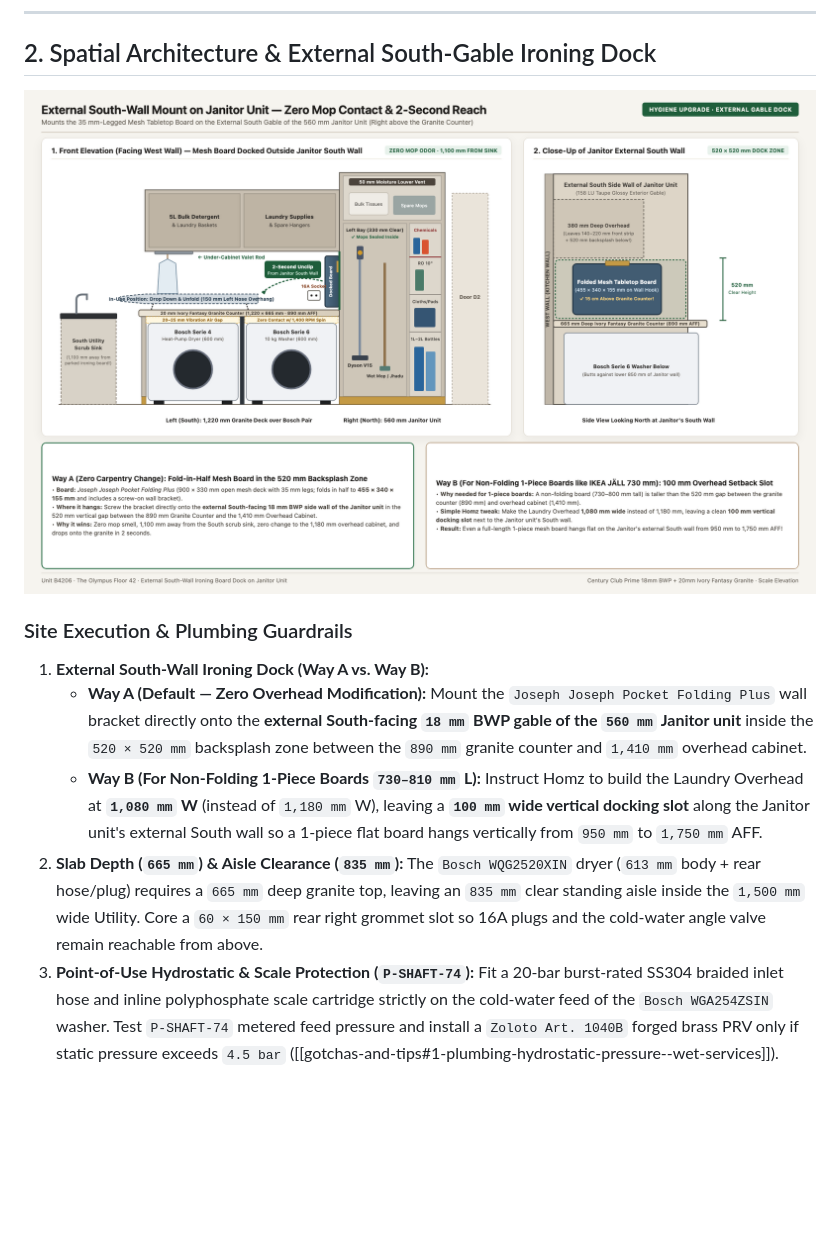
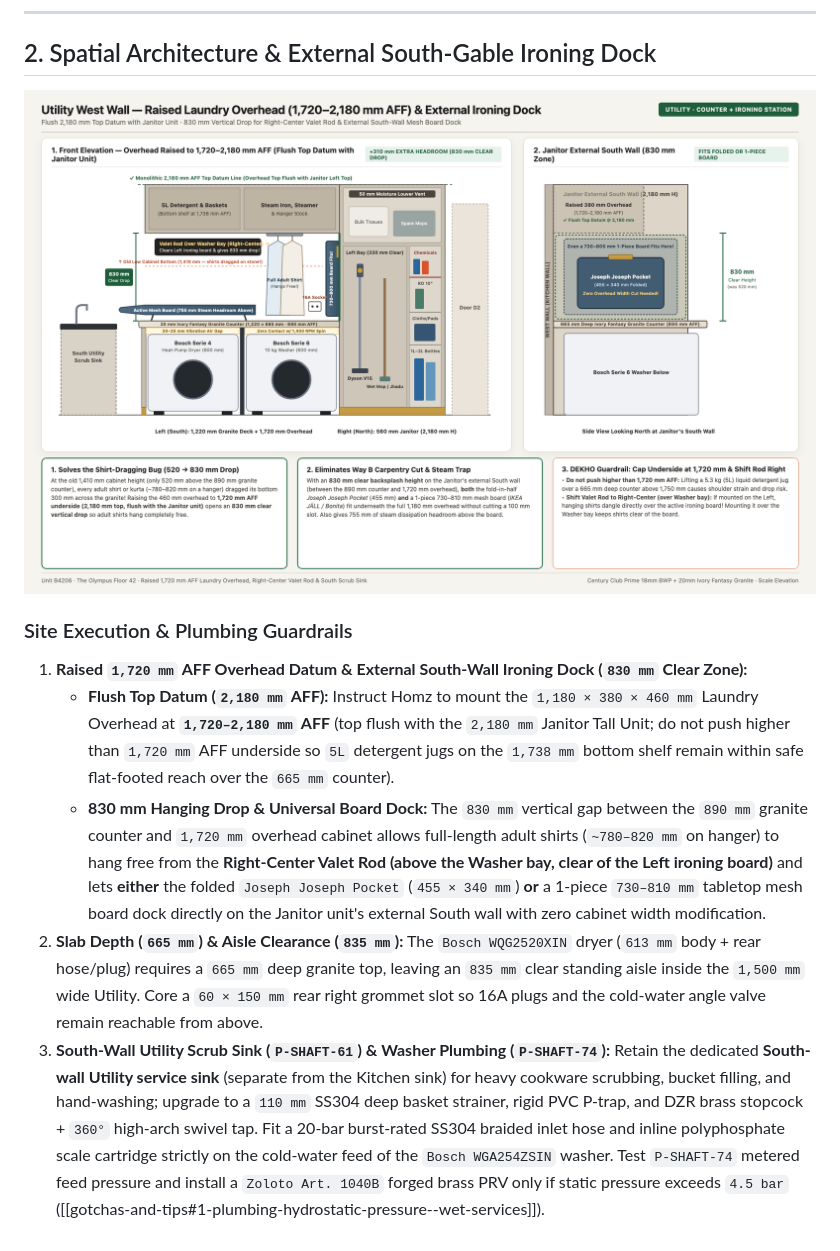
Before and after one commit to samarsodhi/project-u, a Markdown page: content/rooms/utility.md, the part around one of its changes. GitHub-like rendering; pictures changed too: content/assets/decor/utility-laundry-counter-scheme.png; blank space fills up the shorter version.

```diff
--- a/content/rooms/utility.md
+++ b/content/rooms/utility.md
@@ -38,8 +39,8 @@ Top reasons to reject common utility designs here: (1) cutting the fixed granite
 ![Utility Laundry Countertop & External South-Wall Ironing Board Scheme](../assets/decor/utility-laundry-counter-scheme.png)
 
 ### Site Execution & Plumbing Guardrails
-1. **External South-Wall Ironing Dock (Way A vs. Way B):**
-   * **Way A (Default — Zero Overhead Modification):** Mount the `Joseph Joseph Pocket Folding Plus` wall bracket directly onto the **external South-facing `18 mm` BWP gable of the `560 mm` Janitor unit** inside the `520 × 520 mm` backsplash zone between the `890 mm` granite counter and `1,410 mm` overhead cabinet.
-   * **Way B (For Non-Folding 1-Piece Boards `730–810 mm` L):** Instruct Homz to build the Laundry Overhead at **`1,080 mm` W** (instead of `1,180 mm` W), leaving a **`100 mm` wide vertical docking slot** along the Janitor unit's external South wall so a 1-piece flat board hangs vertically from `950 mm` to `1,750 mm` AFF.
+1. **Raised `1,720 mm` AFF Overhead Datum & External South-Wall Ironing Dock (`830 mm` Clear Zone):**
+   * **Flush Top Datum (`2,180 mm` AFF):** Instruct Homz to mount the `1,180 × 380 × 460 mm` Laundry Overhead at **`1,720–2,180 mm` AFF** (top flush with the `2,180 mm` Janitor Tall Unit; do not push higher than `1,720 mm` AFF underside so `5L` detergent jugs on the `1,738 mm` bottom shelf remain within safe flat-footed reach over the `665 mm` counter).
+   * **830 mm Hanging Drop & Universal Board Dock:** The `830 mm` vertical gap between the `890 mm` granite counter and `1,720 mm` overhead cabinet allows full-length adult shirts (`~780–820 mm` on hanger) to hang free from the **Right-Center Valet Rod (above the Washer bay, clear of the Left ironing board)** and lets **either** the folded `Joseph Joseph Pocket` (`455 × 340 mm`) **or** a 1-piece `730–810 mm` tabletop mesh board dock directly on the Janitor unit's external South wall with zero cabinet width modification.
 2. **Slab Depth (`665 mm`) & Aisle Clearance (`835 mm`):** The `Bosch WQG2520XIN` dryer (`613 mm` body + rear hose/plug) requires a `665 mm` deep granite top, leaving an `835 mm` clear standing aisle inside the `1,500 mm` wide Utility. Core a `60 × 150 mm` rear right grommet slot so 16A plugs and the cold-water angle valve remain reachable from above.
-3. **Point-of-Use Hydrostatic & Scale Protection (`P-SHAFT-74`):** Fit a 20-bar burst-rated SS304 braided inlet hose and inline polyphosphate scale cartridge strictly on the cold-water feed of the `Bosch WGA254ZSIN` washer. Test `P-SHAFT-74` metered feed pressure and install a `Zoloto Art. 1040B` forged brass PRV only if static pressure exceeds `4.5 bar` ([[gotchas-and-tips#1-plumbing-hydrostatic-pressure--wet-services]]).
+3. **South-Wall Utility Scrub Sink (`P-SHAFT-61`) & Washer Plumbing (`P-SHAFT-74`):** Retain the dedicated **South-wall Utility service sink** (separate from the Kitchen sink) for heavy cookware scrubbing, bucket filling, and hand-washing; upgrade to a `110 mm` SS304 deep basket strainer, rigid PVC P-trap, and DZR brass stopcock + `360°` high-arch swivel tap. Fit a 20-bar burst-rated SS304 braided inlet hose and inline polyphosphate scale cartridge strictly on the cold-water feed of the `Bosch WGA254ZSIN` washer. Test `P-SHAFT-74` metered feed pressure and install a `Zoloto Art. 1040B` forged brass PRV only if static pressure exceeds `4.5 bar` ([[gotchas-and-tips#1-plumbing-hydrostatic-pressure--wet-services]]).
```
Also changed, not shown: other parts of content/rooms/utility.md (+3 -2 lines), content/wardrobe-internal-storage.md (+1 -1 lines), content/assets/decor/utility-janitor-internal.png.
